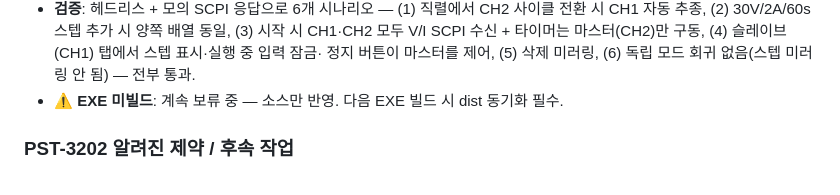
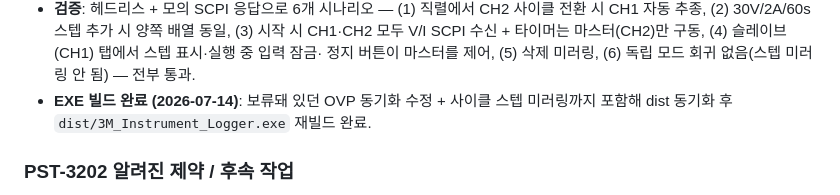
Before and after one commit to gochujangs13/Instrument-Logger, a Markdown page: CLAUDE.md, the part around the change. Rendered like a GitHub page.

Commit message:
PST-3202: dist 동기화 + EXE 재빌드 완료 기록 (OVP 동기화 + 사이클 스텝 미러링 포함)

```diff
--- a/CLAUDE.md
+++ b/CLAUDE.md
@@ -908,7 +908,8 @@ this.onByte = null;            // 신규: 매 수신 바이트마다 호출
   수신 + 타이머는 마스터(CH2)만 구동, (4) 슬레이브(CH1) 탭에서 스텝 표시·실행 중 입력 잠금·
   정지 버튼이 마스터를 제어, (5) 삭제 미러링, (6) 독립 모드 회귀 없음(스텝 미러링 안 됨) —
   전부 통과.
-- **⚠️ EXE 미빌드**: 계속 보류 중 — 소스만 반영. 다음 EXE 빌드 시 dist 동기화 필수.
+- **EXE 빌드 완료 (2026-07-14)**: 보류돼 있던 OVP 동기화 수정 + 사이클 스텝 미러링까지 포함해
+  dist 동기화 후 `dist/3M_Instrument_Logger.exe` 재빌드 완료.
 
 ### PST-3202 알려진 제약 / 후속 작업
 - **실기 테스트 미완료**: SCPI 통신, OVP/OCP 동작, 폴링 타이밍 현장 검증 필요
```
